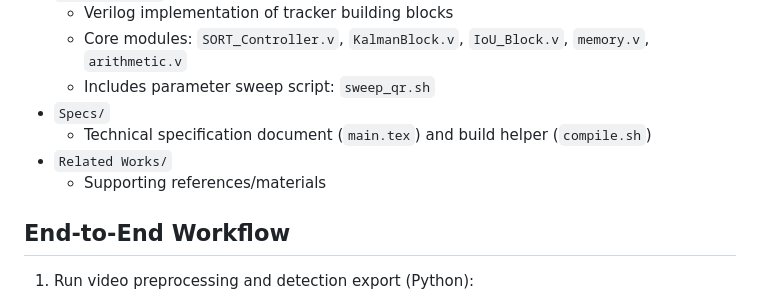
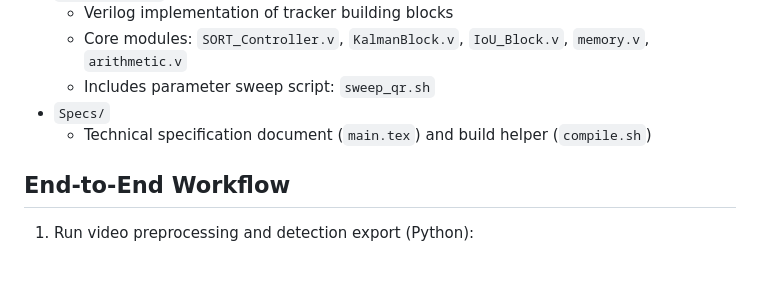
Before and after one commit to Ashwamedh-14/BTEP-Verilog-Based-SORT, a Markdown page: README.md, the part around the change. GitHub-like rendering; blank space fills up the shorter version.

Commit message:
Removed reference to ignored directory

```diff
--- a/README.md
+++ b/README.md
@@ -24,8 +24,6 @@ Design and evaluate a hardware-friendly object tracker that approximates a softw
   - Includes parameter sweep script: `sweep_qr.sh`
 - `Specs/`
   - Technical specification document (`main.tex`) and build helper (`compile.sh`)
-- `Related Works/`
-  - Supporting references/materials
 
 ## End-to-End Workflow
 
```
